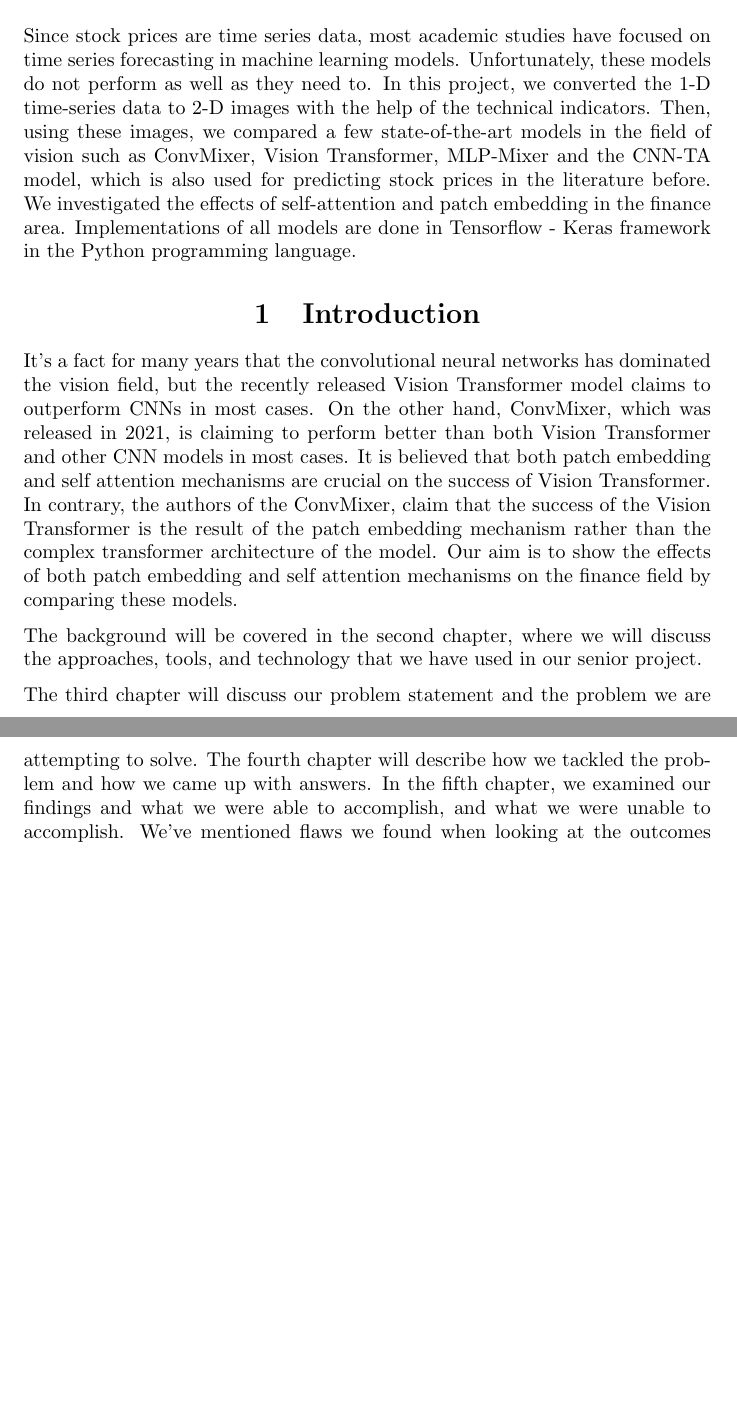
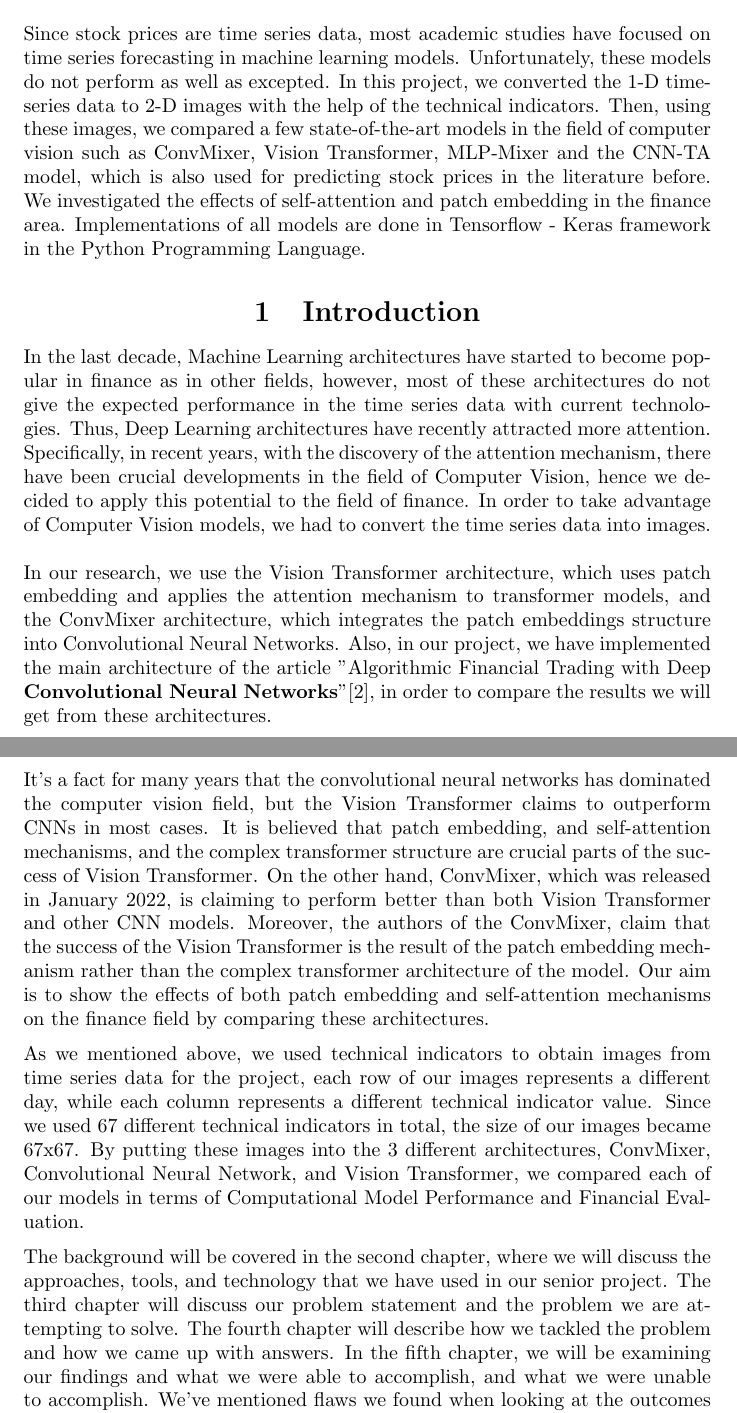
Before and after one commit to kuantuna/SPDPvCNN, a LaTeX document (SPDPvCNN.tex): two parts of pages 3 and 4 of 20 before the commit and two parts of pages 3 and 4 of 21 after it, joined at a grey line, cut so that both start at the same text, the shorter picture padded with empty space. Compiled offline with pdfLaTeX.

Commit message:
the introduction part is completed w/ Tuna TUNCER

```diff
--- a/SPDPvCNN.tex
+++ b/SPDPvCNN.tex
@@ -46,15 +46,17 @@ Hereby I confirm that all this work is original and my own. I have clearly refer
 \begin{center}
     \textbf{\Large Abstract}
 \end{center}
-Since stock prices are time series data, most academic studies have focused on time series forecasting in machine learning models. Unfortunately, these models do not perform as well as they need to. In this project, we converted the 1-D time-series data to 2-D images with the help of the technical indicators. Then, using these images, we compared a few state-of-the-art models in the field of vision such as ConvMixer, Vision Transformer, MLP-Mixer and the CNN-TA model, which is also used for predicting stock prices in the literature before. We investigated the effects of self-attention and patch embedding in the finance area. Implementations of all models are done in Tensorflow - Keras framework in the Python programming language.
+Since stock prices are time series data, most academic studies have focused on time series forecasting in machine learning models. Unfortunately, these models do not perform as well as excepted. In this project, we converted the 1-D time-series data to 2-D images with the help of the technical indicators. Then, using these images, we compared a few state-of-the-art models in the field of computer vision such as ConvMixer, Vision Transformer, MLP-Mixer and the CNN-TA model, which is also used for predicting stock prices in the literature before. We investigated the effects of self-attention and patch embedding in the finance area. Implementations of all models are done in Tensorflow - Keras framework in the Python Programming Language.
 
 
 \begin{center}
     \section{Introduction}
 \end{center}
-It's a fact for many years that the convolutional neural networks has dominated the vision field, but the recently released Vision Transformer model claims to outperform CNNs in most cases. On the other hand, ConvMixer, which was released in 2021, is claiming to perform better than both Vision Transformer and other CNN models in most cases. It is believed that both patch embedding and self attention mechanisms are crucial on the success of Vision Transformer. In contrary, the authors of the ConvMixer, claim that the success of the Vision Transformer is the result of the patch embedding mechanism rather than the complex transformer architecture of the model. Our aim is to show the effects of both patch embedding and self attention mechanisms on the finance field by comparing these models. \vspace{0.2cm} \\*
-The background will be covered in the second chapter, where we will discuss the approaches, tools, and technology that we have used in our senior project. \vspace{0.2cm}\\*
-The third chapter will discuss our problem statement and the problem we are attempting to solve. The fourth chapter will describe how we tackled the problem and how we came up with answers. In the fifth chapter, we examined our findings and what we were able to accomplish, and what we were unable to accomplish. We've mentioned flaws we found when looking at the outcomes in the findings, as well as how we might fix them in the future. We compare our technique and model to other comparable works in the sixth chapter. The seventh chapter contains our conclusion as well as our recommendations.
+In the last decade, Machine Learning architectures have started to become popular in finance as in other fields, however, most of these architectures do not give the expected performance in the time series data with current technologies. Thus, Deep Learning architectures have recently attracted more attention. Specifically, in recent years, with the discovery of the attention mechanism, there have been crucial developments in the field of Computer Vision, hence we decided to apply this potential to the field of finance. In order to take advantage of Computer Vision models, we had to convert the time series data into images. \vspace{0.0005cm} \\*
+In our research, we use the Vision Transformer architecture, which uses patch embedding and applies the attention mechanism to transformer models, and the ConvMixer architecture, which integrates the patch embeddings structure into Convolutional Neural Networks. Also, in our project, we have implemented the main architecture of the article "Algorithmic Financial Trading with Deep \textbf{Convolutional Neural Networks}"[2], in order to compare the results we will get from these architectures. \vspace{0.2cm} \\*
+It's a fact for many years that the convolutional neural networks has dominated the computer vision field, but the Vision Transformer claims to outperform CNNs in most cases. It is believed that patch embedding, and self-attention mechanisms, and the complex transformer structure are crucial parts of the success of Vision Transformer. On the other hand, ConvMixer, which was released in January 2022, is claiming to perform better than both Vision Transformer and other CNN models. Moreover, the authors of the ConvMixer, claim that the success of the Vision Transformer is the result of the patch embedding mechanism rather than the complex transformer architecture of the model. Our aim is to show the effects of both patch embedding and self-attention mechanisms on the finance field by comparing these architectures. \vspace{0.2cm} \\*
+As we mentioned above, we used technical indicators to obtain images from time series data for the project, each row of our images represents a different day, while each column represents a different technical indicator value. Since we used 67 different technical indicators in total, the size of our images became 67x67. By putting these images into the 3 different architectures, ConvMixer, Convolutional Neural Network, and Vision Transformer, we compared each of our models in terms of Computational Model Performance and Financial Evaluation. \vspace{0.2cm} \\*
+The background will be covered in the second chapter, where we will discuss the approaches, tools, and technology that we have used in our senior project. The third chapter will discuss our problem statement and the problem we are attempting to solve. The fourth chapter will describe how we tackled the problem and how we came up with answers. In the fifth chapter, we will be examining our findings and what we were able to accomplish, and what we were unable to accomplish. We've mentioned flaws we found when looking at the outcomes in the findings, as well as how we might fix them in the future. We compare our technique and model to other comparable works in the sixth chapter. The seventh chapter contains our conclusion as well as our recommendations.
 
 \begin{center}
     \item\section{Background}
```
